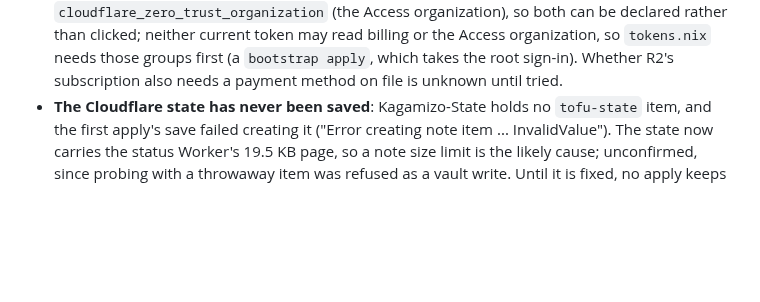
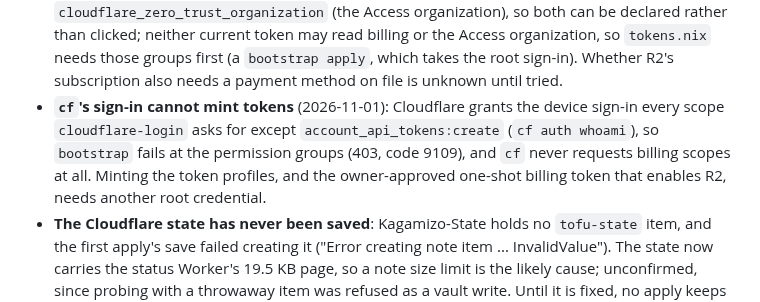
Before and after one commit to Kagamizo-dev/kagamizo, a Markdown page: modules/cloudflare/README.md, the part around the change. GitHub-like rendering; blank space fills up the shorter version.

```diff
--- a/modules/cloudflare/README.md
+++ b/modules/cloudflare/README.md
@@ -336,6 +336,12 @@ around.
   the Access organization, so `tokens.nix` needs those groups first (a
   `bootstrap apply`, which takes the root sign-in). Whether R2's subscription
   also needs a payment method on file is unknown until tried.
+- **`cf`'s sign-in cannot mint tokens** (2026-11-01): Cloudflare grants
+  the device sign-in every scope `cloudflare-login` asks for except
+  `account_api_tokens:create` (`cf auth whoami`), so `bootstrap` fails at
+  the permission groups (403, code 9109), and `cf` never requests billing
+  scopes at all. Minting the token profiles, and the owner-approved one-shot
+  billing token that enables R2, needs another root credential.
 - **The Cloudflare state has never been saved**: Kagamizo-State holds no
   `tofu-state` item, and the first apply's save failed creating it ("Error
   creating note item ... InvalidValue"). The state now carries the status
```
Also changed, not shown: HANDOFF.md (+23 -5 lines).
